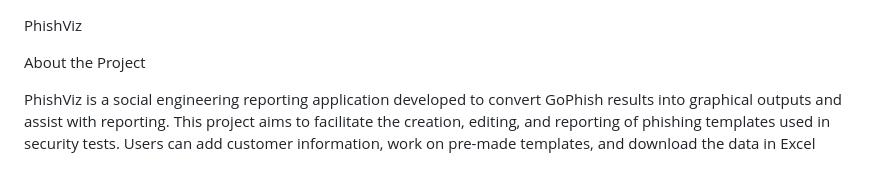
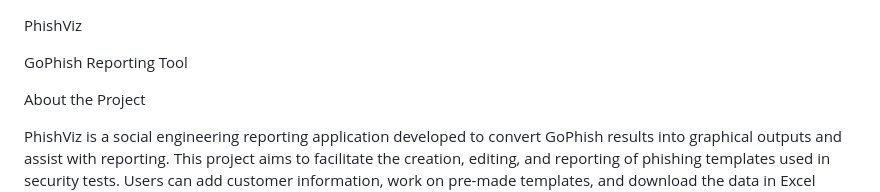
Before and after one commit to sefabasnak/PhishViz, a Markdown page: README.md, the part around the change. Drawn GitHub-style; blank space fills up the shorter version.

```diff
--- a/README.md
+++ b/README.md
@@ -1,4 +1,6 @@
 PhishViz
+
+GoPhish Reporting Tool
 
 About the Project
 
```
